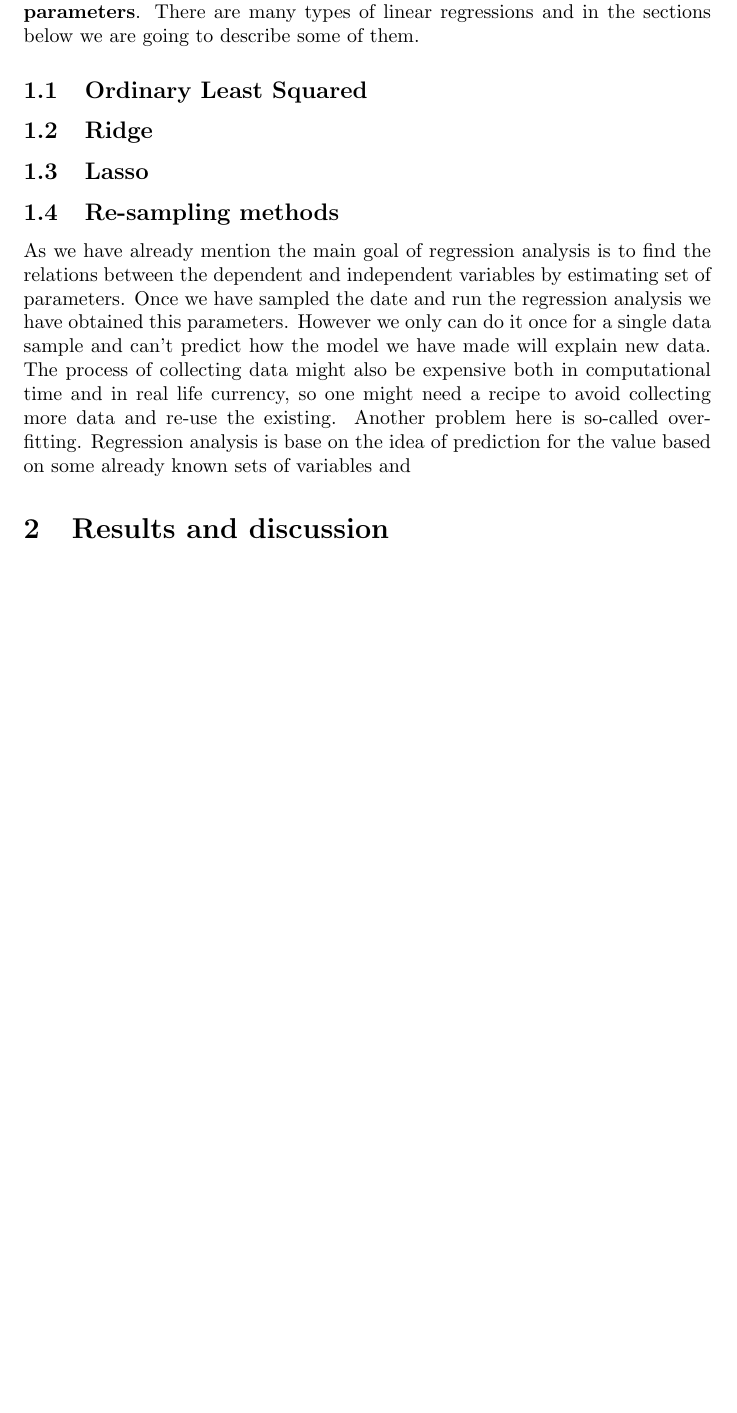
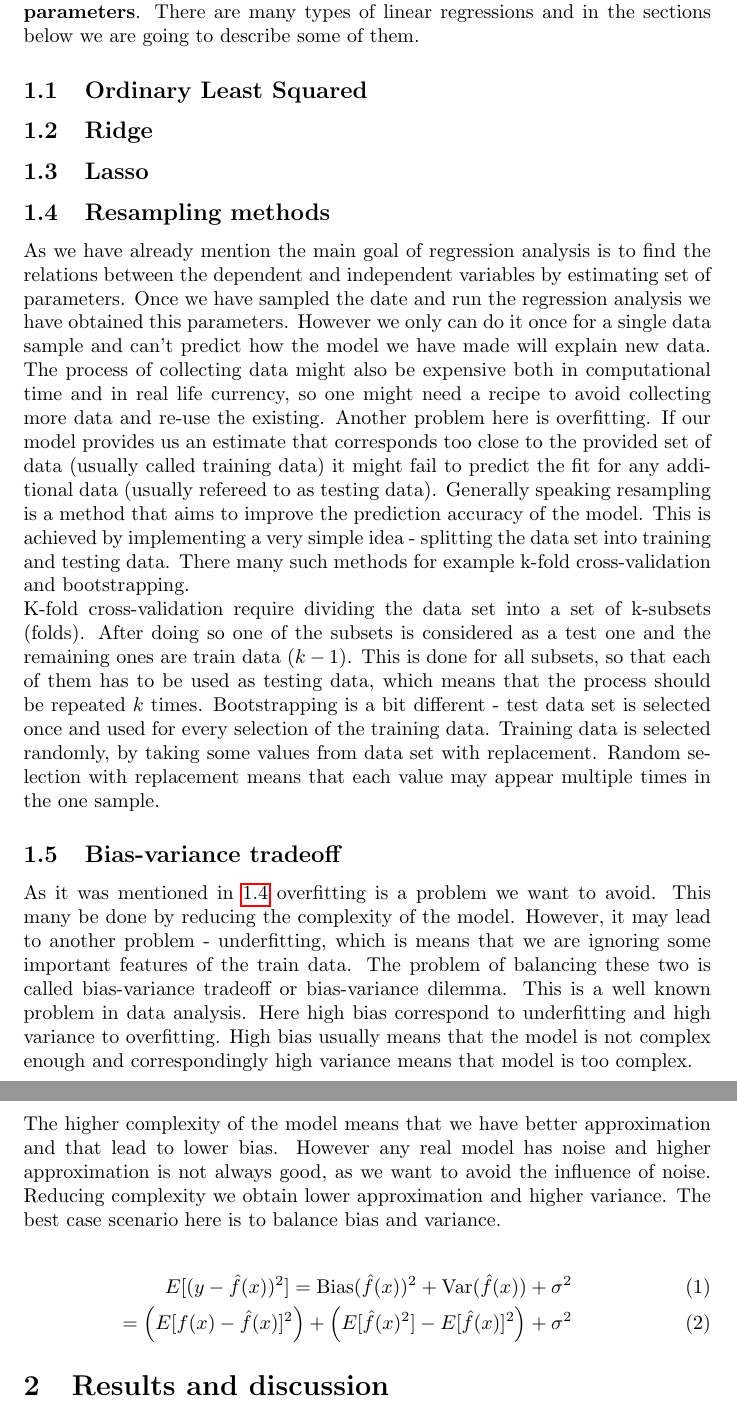
Before and after one commit to andrei-fys/fys-stk4155, a LaTeX paper (Project1ml.tex): part of page 3 of 3 before the commit and two parts of pages 3 and 4 of 4 after it, the two joined at a grey line, cut so that both start at the same text, the shorter picture padded with empty space. Compiled offline with pdfLaTeX.

Commit message:
cross-validation bias-variance dilemma

```diff
--- a/Project1ml.tex
+++ b/Project1ml.tex
@@ -51,8 +51,19 @@ Let's assume we measure a set of parameters for each sample. Number of parameter
 
 \subsection{Lasso}
 
-\subsection{Re-sampling methods}
-As we have already mention the main goal of regression analysis is to find the relations between the dependent and independent variables by estimating set of parameters. Once we have sampled the date and run the regression analysis we have obtained this parameters. However we only can do it once for a single data sample and can't predict how the model we have made will explain new data. The process of collecting data might also be expensive both in computational time and in real life currency, so one might need a recipe to avoid collecting more data and re-use the existing. Another problem here is so-called over-fitting. Regression analysis is base on the idea of prediction for the value based on some already known sets of variables and
+\subsection{Resampling methods}\label{resampling}
+As we have already mention the main goal of regression analysis is to find the relations between the dependent and independent variables by estimating set of parameters. Once we have sampled the date and run the regression analysis we have obtained this parameters. However we only can do it once for a single data sample and can't predict how the model we have made will explain new data. The process of collecting data might also be expensive both in computational time and in real life currency, so one might need a recipe to avoid collecting more data and re-use the existing. Another problem here is overfitting. If our model provides us an estimate that corresponds too close to the provided set of data (usually called training data) it might fail to predict the fit for any additional data (usually refereed to as testing data). Generally speaking resampling is a method that aims to improve the prediction accuracy of the model. This is achieved by implementing a very simple idea - splitting the data set into training and testing data. There many such methods for example k-fold cross-validation and bootstrapping. \\
+K-fold cross-validation require dividing the data set into a set of k-subsets (folds). After doing so one of the subsets is considered as a test one and the remaining ones are train data ($k-1$). This is done for all subsets, so that each of them has to be used as testing data, which means that the process should be repeated $k$ times. Bootstrapping is a bit different - test data set is selected once and used for every selection of the training data. Training data is selected randomly, by taking some values from data set with replacement. Random selection with replacement means that each value may appear multiple times in the one sample.
+
+\subsection{Bias-variance tradeoff}
+
+As it was mentioned in $\ref{resampling}$ overfitting is a problem we want to avoid. This many be done by reducing the complexity of the model. However, it may lead to another problem - underfitting, which is means that we are ignoring some important features of the train data. The problem of balancing these two is called bias-variance tradeoff or bias-variance dilemma. This is a well known problem in data analysis. Here high bias correspond to underfitting and high variance to overfitting. High bias usually means that the model is not complex enough and correspondingly high variance means that model is too complex. \\
+The higher complexity of the model means that we have better approximation and that lead to lower bias. However any real model has noise and higher approximation is not always good, as we want to avoid the influence of noise. Reducing complexity we obtain lower approximation and higher variance. The best case scenario here is to balance bias and variance.
+
+\begin{eqnarray}
+	E[(y - \hat f(x))^2] = \text{Bias}(\hat f(x))^2 + \text{Var}(\hat f(x)) + \sigma^2 \\ = \left(E[f(x) - \hat f(x)]^2\right)+ \left(E[\hat f(x)^2] - E[\hat f(x)]^2\right) + \sigma^2
+\end{eqnarray}
+
 
 
 \section{Results and discussion} \label{Results}
```
